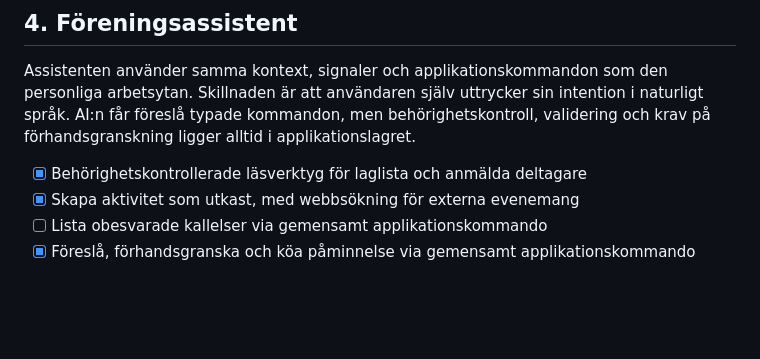
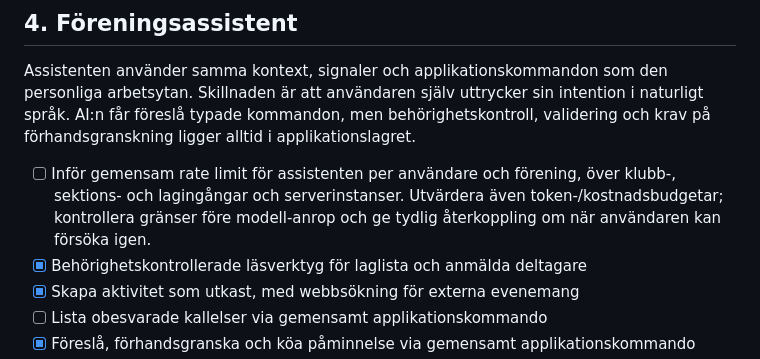
Before and after one commit to johkin/forena, a Markdown page: docs/roadmap.md, the part around the change. GitHub-like rendering; blank space fills up the shorter version.

Commit message:
Plan shared assistant rate limits and cost budgets

```diff
--- a/docs/roadmap.md
+++ b/docs/roadmap.md
@@ -221,6 +221,7 @@ personliga arbetsytan. Skillnaden är att användaren själv uttrycker sin inten
 i naturligt språk. AI:n får föreslå typade kommandon, men behörighetskontroll,
 validering och krav på förhandsgranskning ligger alltid i applikationslagret.
 
+- [ ] Inför gemensam rate limit för assistenten per användare och förening, över klubb-, sektions- och lagingångar och serverinstanser. Utvärdera även token-/kostnadsbudgetar; kontrollera gränser före modell-anrop och ge tydlig återkoppling om när användaren kan försöka igen.
 - [x] Behörighetskontrollerade läsverktyg för laglista och anmälda deltagare
 - [x] Skapa aktivitet som utkast, med webbsökning för externa evenemang
 - [ ] Lista obesvarade kallelser via gemensamt applikationskommando
```
